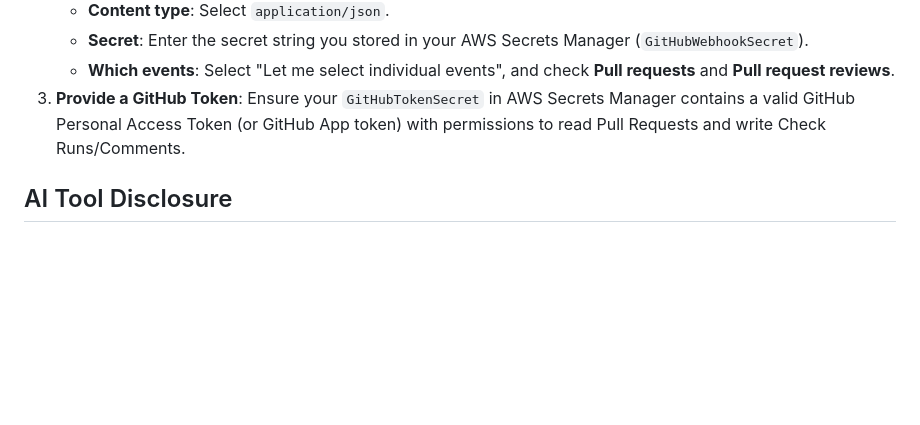
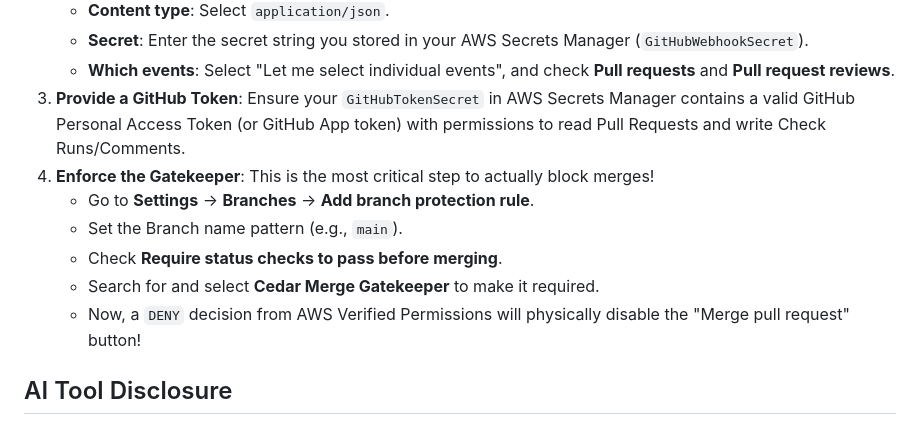
Before and after one commit to akarshjain05/Cedar-Merge-Gatekeeper, a Markdown page: README.md, the part around the change. Rendered like a GitHub page; blank space fills up the shorter version.

Commit message:
docs: add branch protection enforcement steps to README

```diff
--- a/README.md
+++ b/README.md
@@ -79,6 +79,12 @@ Once you have deployed the AWS SAM stack, you can attach this gatekeeper to any
    - **Secret**: Enter the secret string you stored in your AWS Secrets Manager (`GitHubWebhookSecret`).
    - **Which events**: Select "Let me select individual events", and check **Pull requests** and **Pull request reviews**.
 3. **Provide a GitHub Token**: Ensure your `GitHubTokenSecret` in AWS Secrets Manager contains a valid GitHub Personal Access Token (or GitHub App token) with permissions to read Pull Requests and write Check Runs/Comments.
+4. **Enforce the Gatekeeper**: This is the most critical step to actually block merges!
+   - Go to **Settings** -> **Branches** -> **Add branch protection rule**.
+   - Set the Branch name pattern (e.g., `main`).
+   - Check **Require status checks to pass before merging**.
+   - Search for and select **Cedar Merge Gatekeeper** to make it required.
+   - Now, a `DENY` decision from AWS Verified Permissions will physically disable the "Merge pull request" button!
 
 ## AI Tool Disclosure
 In compliance with hackathon rules, we disclose the use of the following AI tools used during the planning and build process:
```
